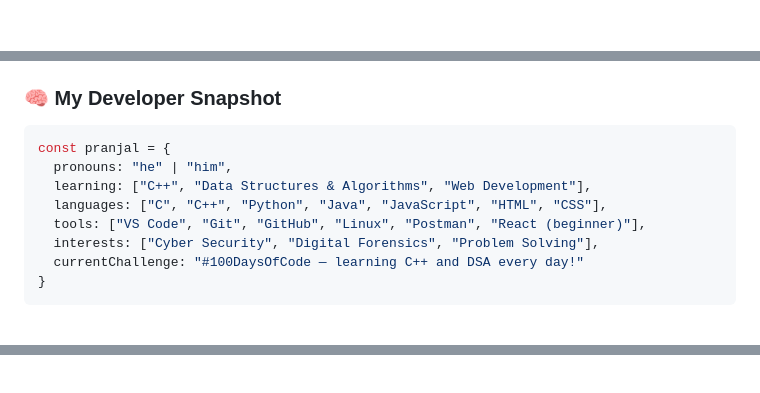
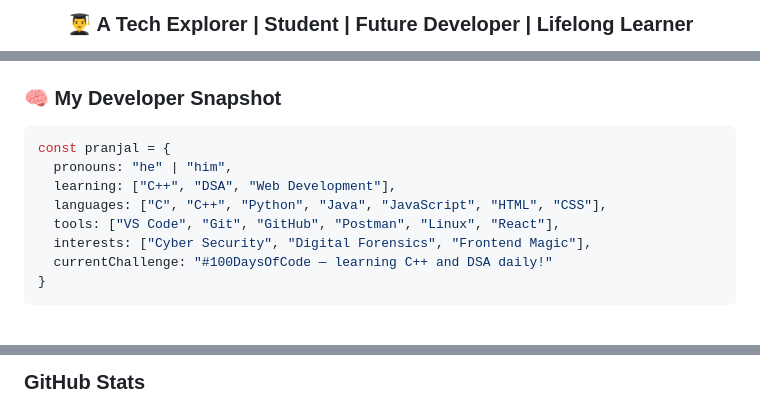
Before and after one commit to pranjalkhare2004/pranjalkhare2004, a Markdown page: README.md, 3 parts joined by grey strips. GitHub-like rendering.

````diff
--- a/README.md
+++ b/README.md
@@ -11,3 +33,3 @@
 
-###
+<h3 align="center">👨‍🎓 A Tech Explorer | Student | Future Developer | Lifelong Learner</h3>
 
@@ -16,13 +43,12 @@
 ### 🧠 My Developer Snapshot
-
 ```javascript
 const pranjal = {
   pronouns: "he" | "him",
-  learning: ["C++", "Data Structures & Algorithms", "Web Development"],
+  learning: ["C++", "DSA", "Web Development"],
   languages: ["C", "C++", "Python", "Java", "JavaScript", "HTML", "CSS"],
-  tools: ["VS Code", "Git", "GitHub", "Linux", "Postman", "React (beginner)"],
-  interests: ["Cyber Security", "Digital Forensics", "Problem Solving"],
-  currentChallenge: "#100DaysOfCode — learning C++ and DSA every day!"
+  tools: ["VS Code", "Git", "GitHub", "Postman", "Linux", "React"],
+  interests: ["Cyber Security", "Digital Forensics", "Frontend Magic"],
+  currentChallenge: "#100DaysOfCode — learning C++ and DSA daily!"
 }
 ```
 <br clear="both">
@@ -106,4 +73,5 @@ const pranjal = {
 
 
 
+### GitHub Stats
 <div align="center">
````
Also changed, not shown: other parts of README.md (+73 -105 lines).
